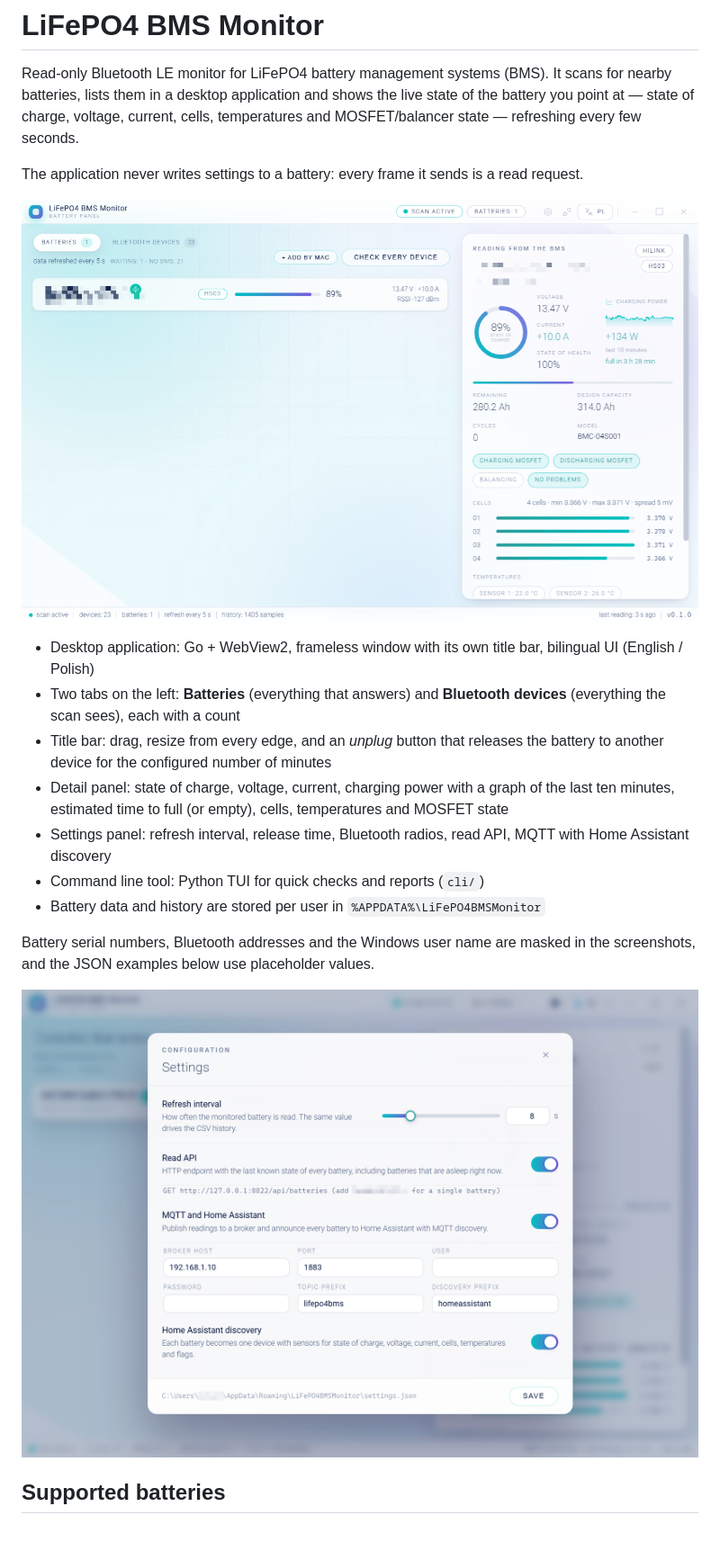
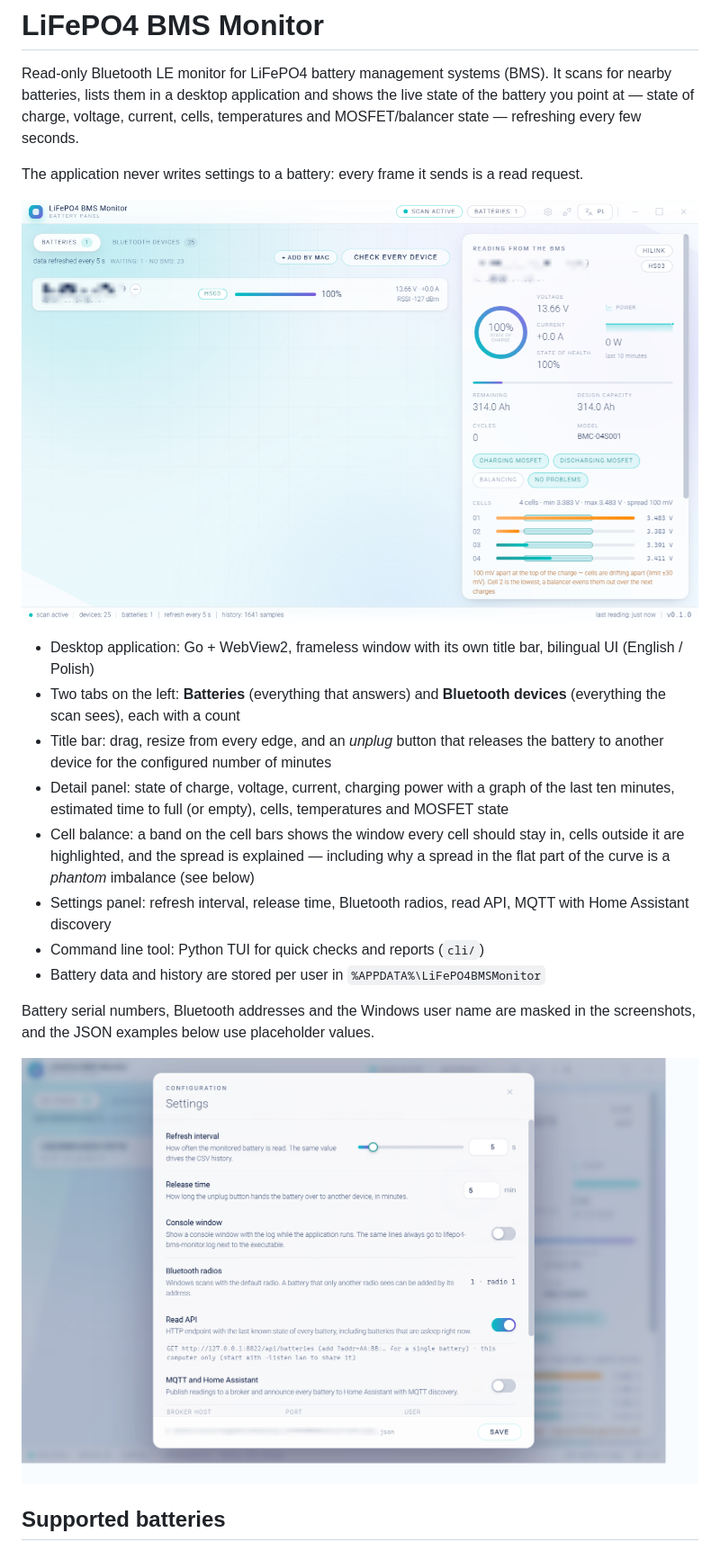
Before and after one commit to ussdeveloper/lifepo4-bms-monitoring-app, a Markdown page: README.md, the part around one of its changes. Shown at 90% size. GitHub-like rendering; pictures changed too: docs/screenshots/dashboard.png, docs/screenshots/settings.png.

```diff
--- a/README.md
+++ b/README.md
@@ -14,6 +14,7 @@ read request.
 * Two tabs on the left: **Batteries** (everything that answers) and **Bluetooth devices** (everything the scan sees), each with a count
 * Title bar: drag, resize from every edge, and an *unplug* button that releases the battery to another device for the configured number of minutes
 * Detail panel: state of charge, voltage, current, charging power with a graph of the last ten minutes, estimated time to full (or empty), cells, temperatures and MOSFET state
+* Cell balance: a band on the cell bars shows the window every cell should stay in, cells outside it are highlighted, and the spread is explained — including why a spread in the flat part of the curve is a *phantom* imbalance (see below)
 * Settings panel: refresh interval, release time, Bluetooth radios, read API, MQTT with Home Assistant discovery
 * Command line tool: Python TUI for quick checks and reports (`cli/`)
 * Battery data and history are stored per user in `%APPDATA%\LiFePO4BMSMonitor`
```
Also changed, not shown: other parts of README.md (+21 -0 lines), CHANGELOG.md (+10 -0 lines), 13 other files.
